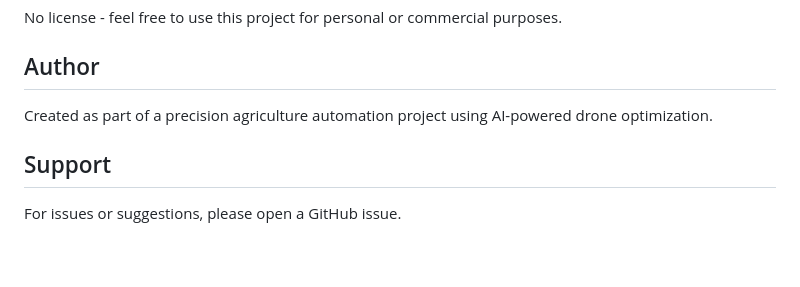
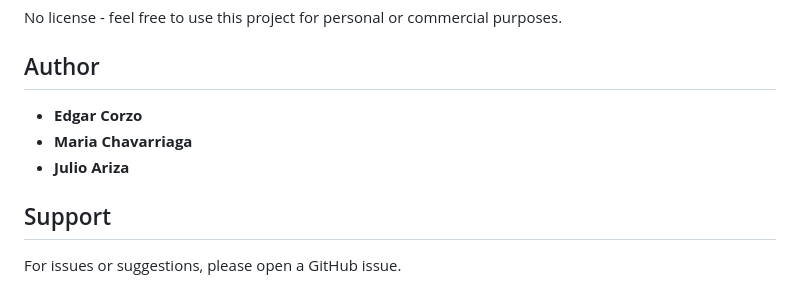
Before and after one commit to EdgarCorzo777/drone-planner, a Markdown page: README.md, the part around the change. GitHub-like rendering; blank space fills up the shorter version.

Commit message:
List authors in the README
Added authors to the README file.

```diff
--- a/README.md
+++ b/README.md
@@ -151,7 +151,9 @@ No license - feel free to use this project for personal or commercial purposes.
 
 ## Author
 
-Created as part of a precision agriculture automation project using AI-powered drone optimization.
+- **Edgar Corzo**
+- **Maria Chavarriaga**
+- **Julio Ariza**
 
 ## Support
 
```
